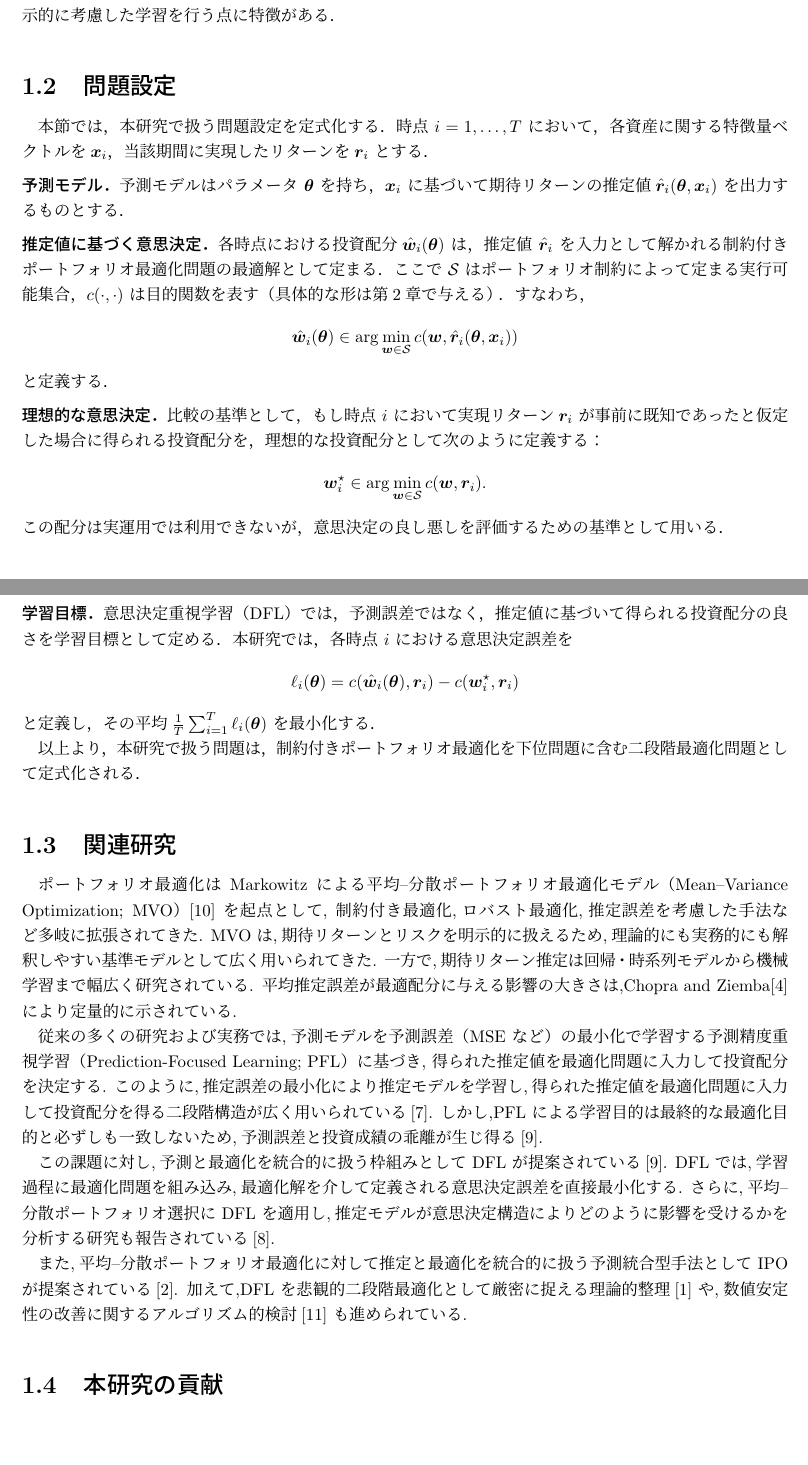
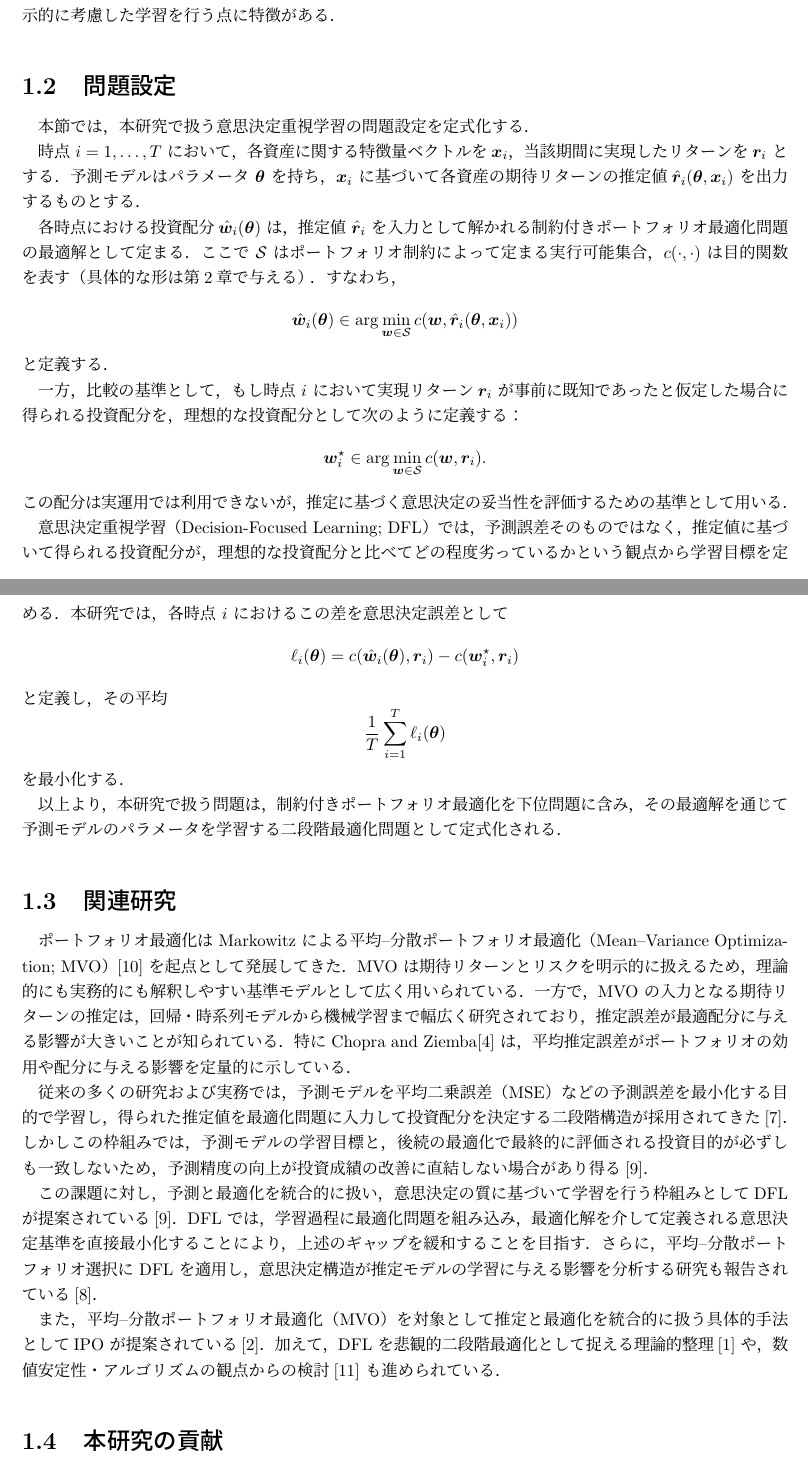
Before and after one commit to nuummm/DecisionFocusedLearning-with-PortfolioOptimization, a LaTeX thesis (main.tex): two parts of pages 5 and 6 of 30, joined at a grey line, cut so that both start at the same text, the shorter picture padded with empty space. Compiled offline with pLaTeX and dvipdfmx.

Commit message:
一旦問題なく動作

```diff
--- a/main.tex
+++ b/main.tex
@@ -102,25 +103,19 @@
 %========================
 \section{問題設定}
 
-本節では，本研究で扱う問題設定を定式化する．
+本節では，本研究で扱う意思決定重視学習の問題設定を定式化する．
+
 時点 $i=1,\dots,T$ において，各資産に関する特徴量ベクトルを
 $\boldsymbol{x}_i$，当該期間に実現したリターンを
 $\boldsymbol{r}_i$ とする．
-
-\vspace{0.5em}
-\noindent
-\textbf{予測モデル．}
 予測モデルはパラメータ $\boldsymbol{\theta}$ を持ち，
-$\boldsymbol{x}_i$ に基づいて期待リターンの推定値
+$\boldsymbol{x}_i$ に基づいて各資産の期待リターンの推定値
 $\hat{\boldsymbol{r}}_i(\boldsymbol{\theta},\boldsymbol{x}_i)$
 を出力するものとする．
 
-\vspace{0.5em}
-\noindent
-\textbf{推定値に基づく意思決定．}
 各時点における投資配分
-$\hat{\boldsymbol{w}}_i(\boldsymbol{\theta})$ は，
-推定値 $\hat{\boldsymbol{r}}_i$ を入力として解かれる
+$\hat{\boldsymbol{w}}_i(\boldsymbol{\theta})$
+は，推定値 $\hat{\boldsymbol{r}}_i$ を入力として解かれる
 制約付きポートフォリオ最適化問題の最適解として定まる．
 ここで $\mathcal{S}$ はポートフォリオ制約によって定まる実行可能集合，
 $c(\cdot,\cdot)$ は目的関数を表す（具体的な形は第2章で与える）．
@@ -132,10 +127,7 @@ c(\boldsymbol{w},\hat{\boldsymbol{r}}_i(\boldsymbol{\theta},\boldsymbol{x}_i))
 \]
 と定義する．
 
-\vspace{0.5em}
-\noindent
-\textbf{理想的な意思決定．}
-比較の基準として，もし時点 $i$ において実現リターン
+一方，比較の基準として，もし時点 $i$ において実現リターン
 $\boldsymbol{r}_i$ が事前に既知であったと仮定した場合に得られる
 投資配分を，理想的な投資配分として次のように定義する：
 \[
@@ -144,14 +136,14 @@ $\boldsymbol{r}_i$ が事前に既知であったと仮定した場合に得ら
 c(\boldsymbol{w},\boldsymbol{r}_i).
 \]
 この配分は実運用では利用できないが，
-意思決定の良し悪しを評価するための基準として用いる．
-
-\vspace{0.5em}
-\noindent
-\textbf{学習目標．}
-意思決定重視学習（DFL）では，予測誤差ではなく，
-推定値に基づいて得られる投資配分の良さを学習目標として定める．
-本研究では，各時点 $i$ における意思決定誤差を
+推定に基づく意思決定の妥当性を評価するための基準として用いる．
+
+意思決定重視学習（Decision-Focused Learning; DFL）では，
+予測誤差そのものではなく，
+推定値に基づいて得られる投資配分が，
+理想的な投資配分と比べてどの程度劣っているかという観点から
+学習目標を定める．
+本研究では，各時点 $i$ におけるこの差を意思決定誤差として
 \[
 \ell_i(\boldsymbol{\theta})
 =
@@ -160,37 +152,66 @@ c(\hat{\boldsymbol{w}}_i(\boldsymbol{\theta}),\boldsymbol{r}_i)
 c(\boldsymbol{w}_i^\star,\boldsymbol{r}_i)
 \]
 と定義し，その平均
-$\frac{1}{T}\sum_{i=1}^T \ell_i(\boldsymbol{\theta})$
+\[
+\frac{1}{T}\sum_{i=1}^T \ell_i(\boldsymbol{\theta})
+\]
 を最小化する．
 
 以上より，本研究で扱う問題は，
-制約付きポートフォリオ最適化を下位問題に含む
+制約付きポートフォリオ最適化を下位問題に含み，
+その最適解を通じて予測モデルのパラメータを学習する
 二段階最適化問題として定式化される．
 
 %========================
 % 関連研究
 %========================
 \section{関連研究}
-\par
-ポートフォリオ最適化は Markowitz による平均--分散ポートフォリオ最適化モデル（Mean--Variance Optimization; MVO）\cite{markowitz1952} を起点として,
-制約付き最適化,ロバスト最適化,推定誤差を考慮した手法など多岐に拡張されてきた.
-MVO は,期待リターンとリスクを明示的に扱えるため,理論的にも実務的にも解釈しやすい基準モデルとして広く用いられてきた.
-一方で,期待リターン推定は回帰・時系列モデルから機械学習まで幅広く研究されている.
-平均推定誤差が最適配分に与える影響の大きさは,Chopra and Ziemba\cite{chopraziemba1993} により定量的に示されている.
-
-\par
-従来の多くの研究および実務では,予測モデルを予測誤差（MSE など）の最小化で学習する予測精度重視学習（Prediction-Focused Learning; PFL）に基づき,
-得られた推定値を最適化問題に入力して投資配分を決定する.
-このように,推定誤差の最小化により推定モデルを学習し,得られた推定値を最適化問題に入力して投資配分を得る二段階構造が広く用いられている\cite{lahoud2025}.
-しかし,PFL による学習目的は最終的な最適化目的と必ずしも一致しないため,予測誤差と投資成績の乖離が生じ得る\cite{mandi2024}.
-
-\par
-この課題に対し,予測と最適化を統合的に扱う枠組みとして DFL が提案されている\cite{mandi2024}.
-DFL では,学習過程に最適化問題を組み込み,最適化解を介して定義される意思決定誤差を直接最小化する.
-さらに,平均--分散ポートフォリオ選択に DFL を適用し,推定モデルが意思決定構造によりどのように影響を受けるかを分析する研究も報告されている\cite{lee2025}.
-\par
-また,平均--分散ポートフォリオ最適化に対して推定と最適化を統合的に扱う予測統合型手法として IPO が提案されている\cite{butlerkwon2023}.
-加えて,DFL を悲観的二段階最適化として厳密に捉える理論的整理\cite{bucarey2024} や,数値安定性の改善に関するアルゴリズム的検討\cite{shah2022} も進められている.
+
+ポートフォリオ最適化は Markowitz による平均--分散ポートフォリオ最適化
+（Mean--Variance Optimization; MVO）\cite{markowitz1952}
+を起点として発展してきた．
+MVO は期待リターンとリスクを明示的に扱えるため，
+理論的にも実務的にも解釈しやすい基準モデルとして広く用いられている．
+一方で，MVO の入力となる期待リターンの推定は，
+回帰・時系列モデルから機械学習まで幅広く研究されており，
+推定誤差が最適配分に与える影響が大きいことが知られている．
+特に Chopra and Ziemba\cite{chopraziemba1993} は，
+平均推定誤差がポートフォリオの効用や配分に与える影響を
+定量的に示している．
+
+従来の多くの研究および実務では，
+予測モデルを平均二乗誤差（MSE）などの予測誤差を最小化する目的で学習し，
+得られた推定値を最適化問題に入力して投資配分を決定する
+二段階構造が採用されてきた\cite{lahoud2025}．
+しかしこの枠組みでは，
+予測モデルの学習目標と，
+後続の最適化で最終的に評価される投資目的が
+必ずしも一致しないため，
+予測精度の向上が投資成績の改善に直結しない場合があり得る\cite{mandi2024}．
+
+この課題に対し，
+予測と最適化を統合的に扱い，
+意思決定の質に基づいて学習を行う枠組みとして
+DFL が提案されている\cite{mandi2024}．
+DFL では，
+学習過程に最適化問題を組み込み，
+最適化解を介して定義される意思決定基準を
+直接最小化することにより，
+上述のギャップを緩和することを目指す．
+さらに，
+平均--分散ポートフォリオ選択に DFL を適用し，
+意思決定構造が推定モデルの学習に与える影響を
+分析する研究も報告されている\cite{lee2025}．
+
+また，
+平均--分散ポートフォリオ最適化（MVO）を対象として
+推定と最適化を統合的に扱う具体的手法として
+IPO が提案されている\cite{butlerkwon2023}．
+加えて，
+DFL を悲観的二段階最適化として捉える理論的整理\cite{bucarey2024} や，
+数値安定性・アルゴリズムの観点からの検討\cite{shah2022}
+も進められている．
+
 %========================
 % 本研究の貢献
 %========================
```
Also changed, not shown: .latexmkrc, main.pdf, main.tex (1 more changed lines), 8 other files.
